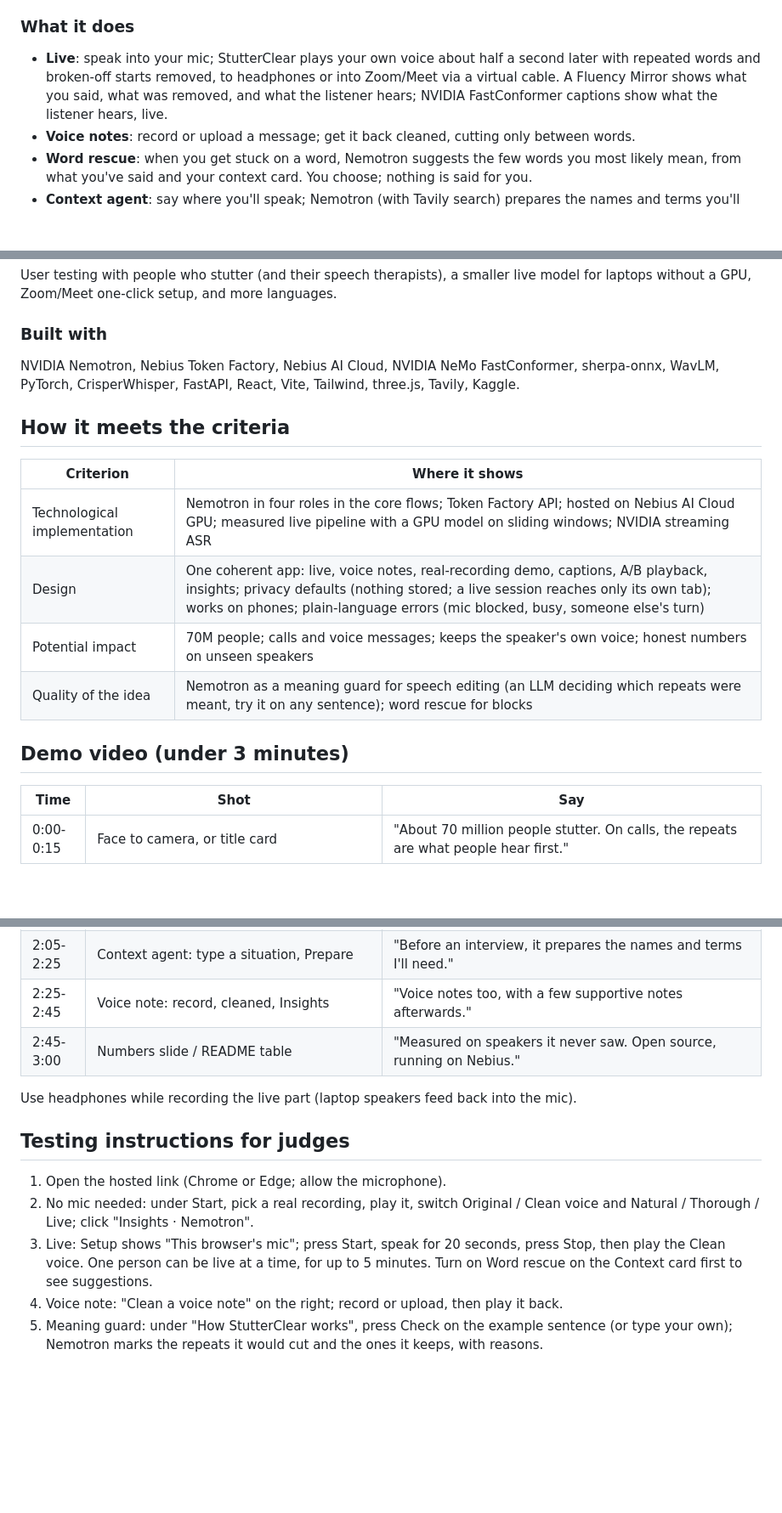
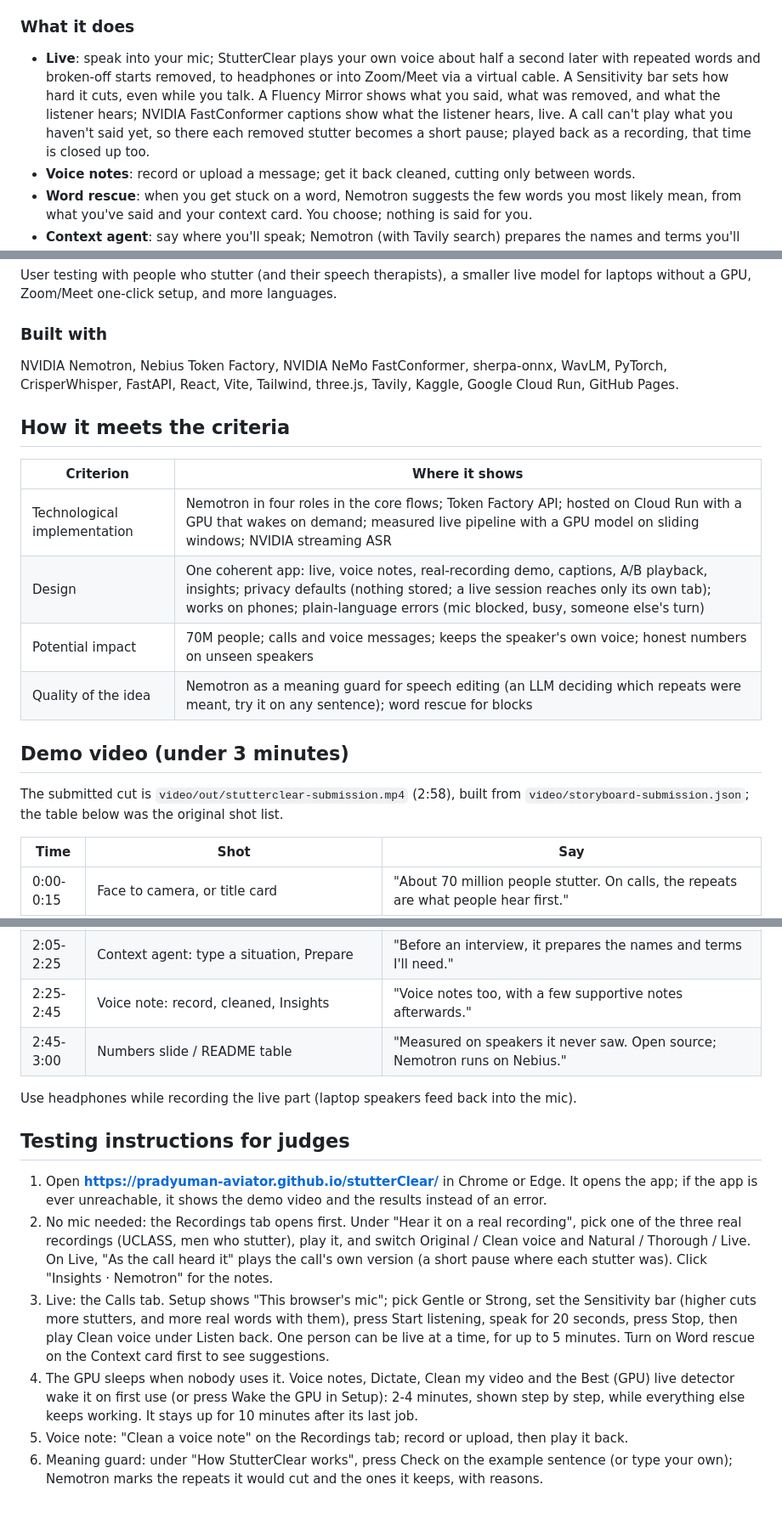
Before and after one commit to Pradyuman-aviator/stutterClear, a Markdown page: docs/SUBMISSION.md, 3 parts joined by grey strips. Shown at 85% size. Drawn GitHub-style; blank space fills up the shorter version.

```diff
--- a/docs/SUBMISSION.md
+++ b/docs/SUBMISSION.md
@@ -27,8 +27,10 @@ listener to hear *you*, just without the repeats, and to keep every word you mea
 
 - **Live**: speak into your mic; StutterClear plays your own voice about half a second later with
   repeated words and broken-off starts removed, to headphones or into Zoom/Meet via a virtual
-  cable. A Fluency Mirror shows what you said, what was removed, and what the listener hears;
-  NVIDIA FastConformer captions show what the listener hears, live.
+  cable. A Sensitivity bar sets how hard it cuts, even while you talk. A Fluency Mirror shows what
+  you said, what was removed, and what the listener hears; NVIDIA FastConformer captions show what
+  the listener hears, live. A call can't play what you haven't said yet, so there each removed
+  stutter becomes a short pause; played back as a recording, that time is closed up too.
 - **Voice notes**: record or upload a message; get it back cleaned, cutting only between words.
 - **Word rescue**: when you get stuck on a word, Nemotron suggests the few words you most likely
   mean, from what you've said and your context card. You choose; nothing is said for you.
@@ -93,19 +101,23 @@ laptops without a GPU, Zoom/Meet one-click setup, and more languages.
 
 ### Built with
 
-NVIDIA Nemotron, Nebius Token Factory, Nebius AI Cloud, NVIDIA NeMo FastConformer, sherpa-onnx,
-WavLM, PyTorch, CrisperWhisper, FastAPI, React, Vite, Tailwind, three.js, Tavily, Kaggle.
+NVIDIA Nemotron, Nebius Token Factory, NVIDIA NeMo FastConformer, sherpa-onnx, WavLM, PyTorch,
+CrisperWhisper, FastAPI, React, Vite, Tailwind, three.js, Tavily, Kaggle, Google Cloud Run,
+GitHub Pages.
 
 ## How it meets the criteria
 
 | Criterion | Where it shows |
 |---|---|
-| Technological implementation | Nemotron in four roles in the core flows; Token Factory API; hosted on Nebius AI Cloud GPU; measured live pipeline with a GPU model on sliding windows; NVIDIA streaming ASR |
+| Technological implementation | Nemotron in four roles in the core flows; Token Factory API; hosted on Cloud Run with a GPU that wakes on demand; measured live pipeline with a GPU model on sliding windows; NVIDIA streaming ASR |
 | Design | One coherent app: live, voice notes, real-recording demo, captions, A/B playback, insights; privacy defaults (nothing stored; a live session reaches only its own tab); works on phones; plain-language errors (mic blocked, busy, someone else's turn) |
 | Potential impact | 70M people; calls and voice messages; keeps the speaker's own voice; honest numbers on unseen speakers |
 | Quality of the idea | Nemotron as a meaning guard for speech editing (an LLM deciding which repeats were meant, try it on any sentence); word rescue for blocks |
 
 ## Demo video (under 3 minutes)
+
+The submitted cut is `video/out/stutterclear-submission.mp4` (2:58), built from
+`video/storyboard-submission.json`; the table below was the original shot list.
 
 | Time | Shot | Say |
 |---|---|---|
@@ -116,17 +128,25 @@ WavLM, PyTorch, CrisperWhisper, FastAPI, React, Vite, Tailwind, three.js, Tavily
 | 1:40-2:05 | Word rescue: get stuck, chips appear | "When I get stuck, Nemotron suggests the word I mean. I choose; it never speaks for me." |
 | 2:05-2:25 | Context agent: type a situation, Prepare | "Before an interview, it prepares the names and terms I'll need." |
 | 2:25-2:45 | Voice note: record, cleaned, Insights | "Voice notes too, with a few supportive notes afterwards." |
-| 2:45-3:00 | Numbers slide / README table | "Measured on speakers it never saw. Open source, running on Nebius." |
+| 2:45-3:00 | Numbers slide / README table | "Measured on speakers it never saw. Open source; Nemotron runs on Nebius." |
 
 Use headphones while recording the live part (laptop speakers feed back into the mic).
 
 ## Testing instructions for judges
 
-1. Open the hosted link (Chrome or Edge; allow the microphone).
-2. No mic needed: under Start, pick a real recording, play it, switch Original / Clean voice and
-   Natural / Thorough / Live; click "Insights · Nemotron".
-3. Live: Setup shows "This browser's mic"; press Start, speak for 20 seconds, press Stop, then play
-   the Clean voice. One person can be live at a time, for up to 5 minutes. Turn on Word rescue on the Context card first to see suggestions.
-4. Voice note: "Clean a voice note" on the right; record or upload, then play it back.
-5. Meaning guard: under "How StutterClear works", press Check on the example sentence (or type
+1. Open **https://pradyuman-aviator.github.io/stutterClear/** in Chrome or Edge. It opens the app;
+   if the app is ever unreachable, it shows the demo video and the results instead of an error.
+2. No mic needed: the Recordings tab opens first. Under "Hear it on a real recording", pick one of
+   the three real recordings (UCLASS, men who stutter), play it, and switch Original / Clean voice
+   and Natural / Thorough / Live. On Live, "As the call heard it" plays the call's own version (a
+   short pause where each stutter was). Click "Insights · Nemotron" for the notes.
+3. Live: the Calls tab. Setup shows "This browser's mic"; pick Gentle or Strong, set the Sensitivity
+   bar (higher cuts more stutters, and more real words with them), press Start listening, speak for
+   20 seconds, press Stop, then play Clean voice under Listen back. One person can be live at a
+   time, for up to 5 minutes. Turn on Word rescue on the Context card first to see suggestions.
+4. The GPU sleeps when nobody uses it. Voice notes, Dictate, Clean my video and the Best (GPU) live
+   detector wake it on first use (or press Wake the GPU in Setup): 2-4 minutes, shown step by step,
+   while everything else keeps working. It stays up for 10 minutes after its last job.
+5. Voice note: "Clean a voice note" on the Recordings tab; record or upload, then play it back.
+6. Meaning guard: under "How StutterClear works", press Check on the example sentence (or type
    your own); Nemotron marks the repeats it would cut and the ones it keeps, with reasons.
```
Also changed, not shown: other parts of docs/SUBMISSION.md (+7 -1 lines), README.md (+4 -2 lines).
